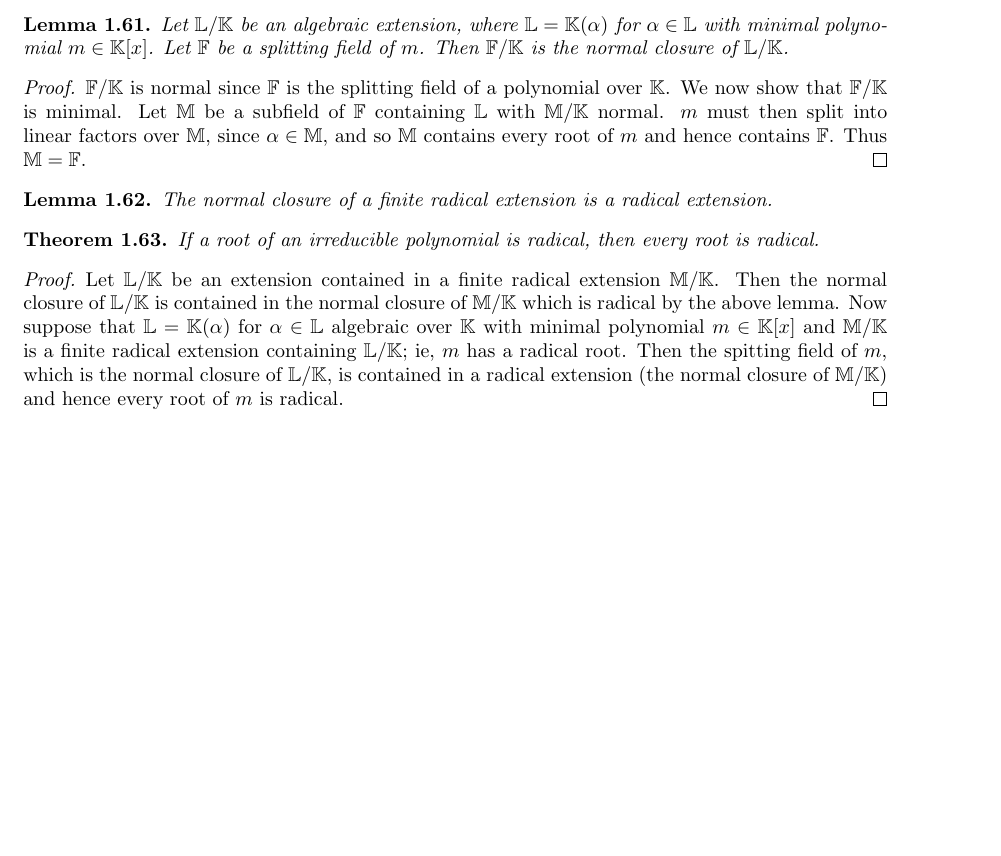
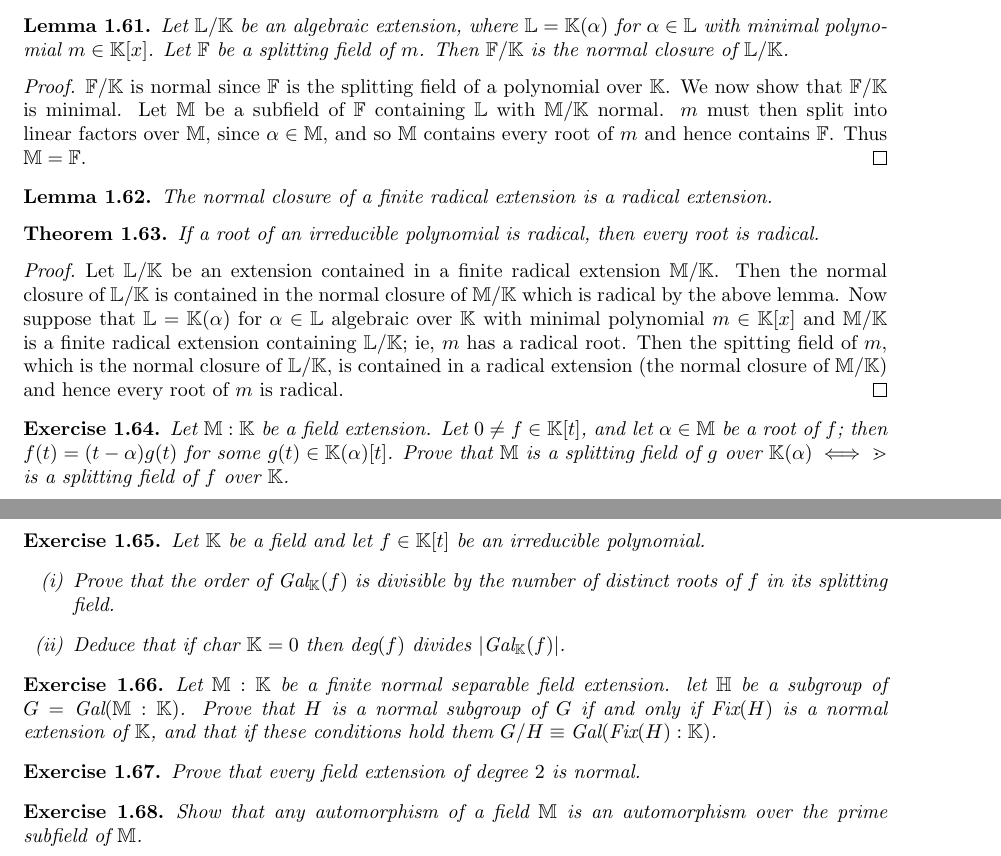
Before and after one commit to Beethoven2138/Galois-theory-solutions, a LaTeX document (solutions.tex): part of page 12 of 12 before the commit and two parts of pages 12 and 13 of 13 after it, the two joined at a grey line, cut so that both start at the same text, the shorter picture padded with empty space. Compiled offline with pdfLaTeX.

Commit message:
Update solutions.tex

```diff
--- a/solutions.tex
+++ b/solutions.tex
@@ -624,4 +624,28 @@ Let $\mathbb{L}/\mathbb{K}$ be an extension contained in a finite radical extens
 \end{proof}
 
 
+\begin{exercise}
+Let $\mathbb{M}:\mathbb{K}$ be a field extension. Let $0\neq f\in\mathbb{K}[t]$, and let $\alpha\in\mathbb{M}$ be a root of $f$; then $f(t)=(t-\alpha)g(t)$ for some $g(t)\in\mathbb{K}(\alpha)[t]$. Prove that $\mathbb{M}$ is a splitting field of $g$ over $\mathbb{K}(\alpha)\iff\mathbb{m}$ is a splitting field of $f$ over $\mathbb{K}$.
+\end{exercise}
+
+\begin{exercise}
+Let $\mathbb{K}$ be a field and let $f\in\mathbb{K}[t]$ be an irreducible polynomial.
+\begin{enumerate}[label=(\roman*)]
+    \item Prove that the order of $\text{Gal}_\mathbb{K}(f)$ is divisible by the number of distinct roots of $f$ in its splitting field.
+    \item Deduce that if char $\mathbb{K}=0$ then deg$(f)$ divides $|\text{Gal}_\mathbb{K}(f)|$.
+\end{enumerate}
+\end{exercise}
+
+\begin{exercise}
+Let $\mathbb{M}:\mathbb{K}$ be a finite normal separable field extension. let $\mathbb{H}$ be a subgroup of $G=\text{Gal}(\mathbb{M}:\mathbb{K})$. Prove that $H$ is a normal subgroup of $G$ if and only if Fix$(H)$ is a normal extension of $\mathbb{K}$, and that if these conditions hold them $G/H\equiv\text{Gal}(\text{Fix}(H):\mathbb{K})$.
+\end{exercise}
+
+\begin{exercise}
+Prove that every field extension of degree $2$ is normal.
+\end{exercise}
+
+\begin{exercise}
+Show that any automorphism of a field $\mathbb{M}$ is an automorphism  over the prime subfield of $\mathbb{M}$.
+\end{exercise}
+
 \end{document}
```
